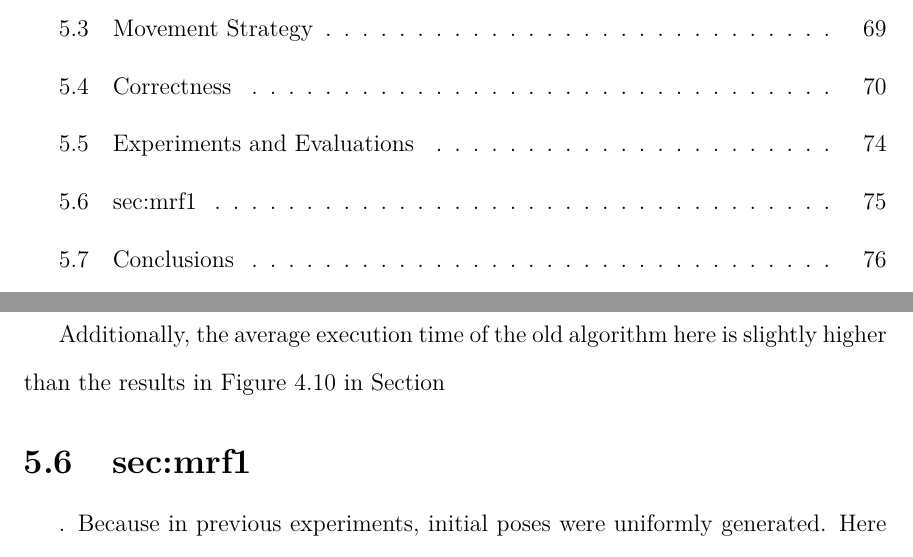
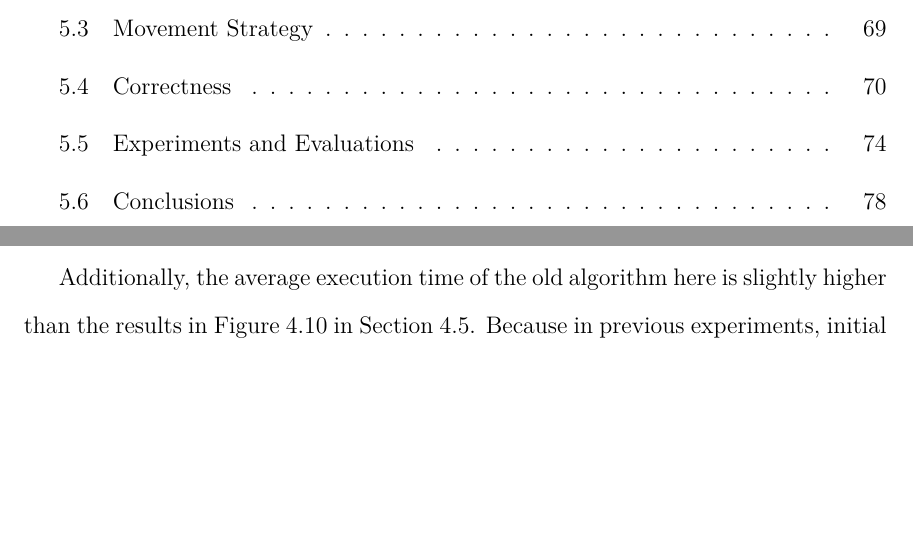
Before and after one commit to ysonggit/Dissertation, a LaTeX thesis (dissertation.tex, which reads chapters/mrf2.tex): two parts of pages 6 and 87 of 104 before the commit and two parts of pages 6 and 88 of 104 after it, joined at a grey line, cut so that both start at the same text, the shorter picture padded with empty space. Compiled offline with pdfLaTeX.

Commit message:
fix figure ref error

```diff
--- a/chapters/mrf2.tex
+++ b/chapters/mrf2.tex
@@ -747,7 +754,7 @@ confirming our analysis.
   distance, whereas the new algorithm often schedules a long travel distance for a relocate robot because it only considers the combinatorial relationship of the robots.
   %
 
-  Additionally, the average execution time of the old algorithm here is slightly higher than the results in Figure~\ref{fig:exp-time} in Section~\section{sec:mrf1}.
+  Additionally, the average execution time of the old algorithm here is slightly higher than the results in Figure~\ref{fig:exp-time} in Section~\ref{sec:mrf-exp}.
   Because in previous experiments, initial poses were uniformly generated.
   Here in each experiment, the initial communication graph is connected (e.g. Figure~\ref{fig:init40}).
   Robots take longer time to resolve the task assignment, since in this case,
```
Also changed, not shown: chapters/mrf2.tex (14 more changed lines).
